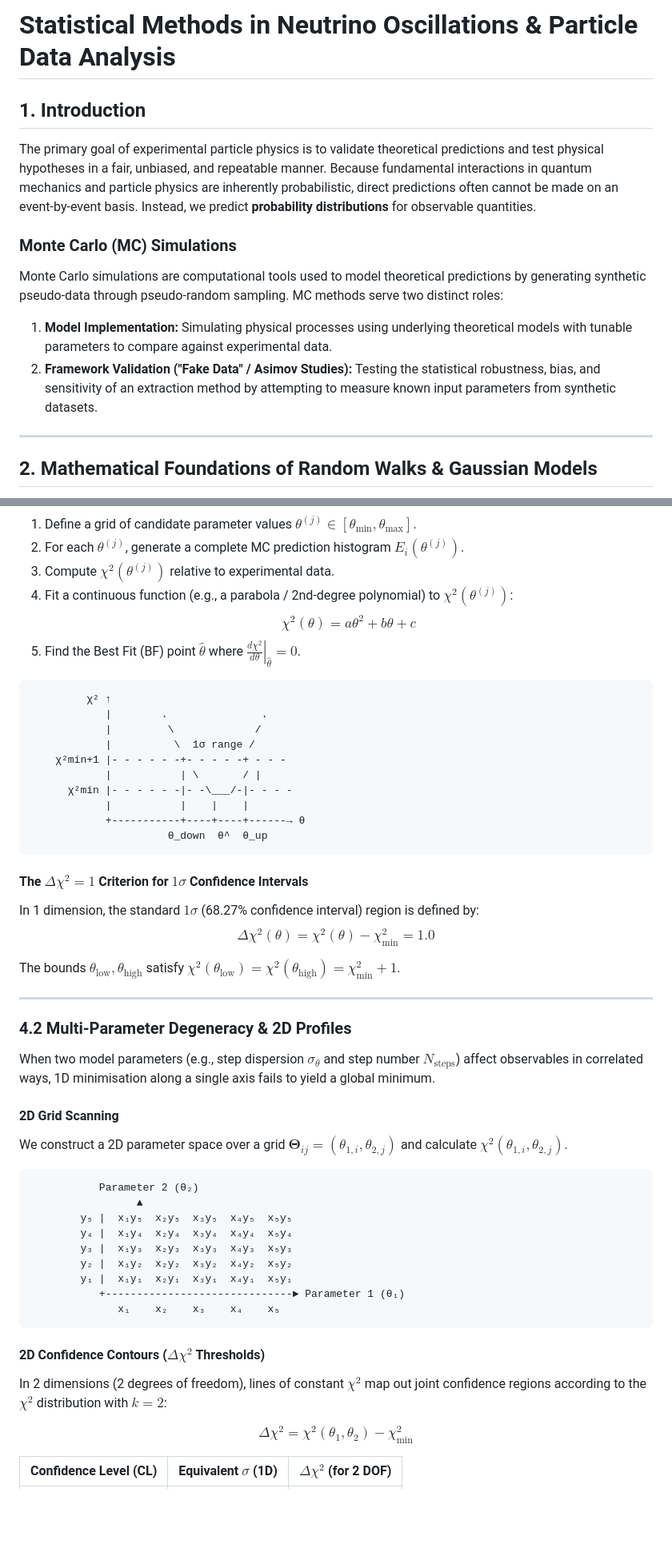
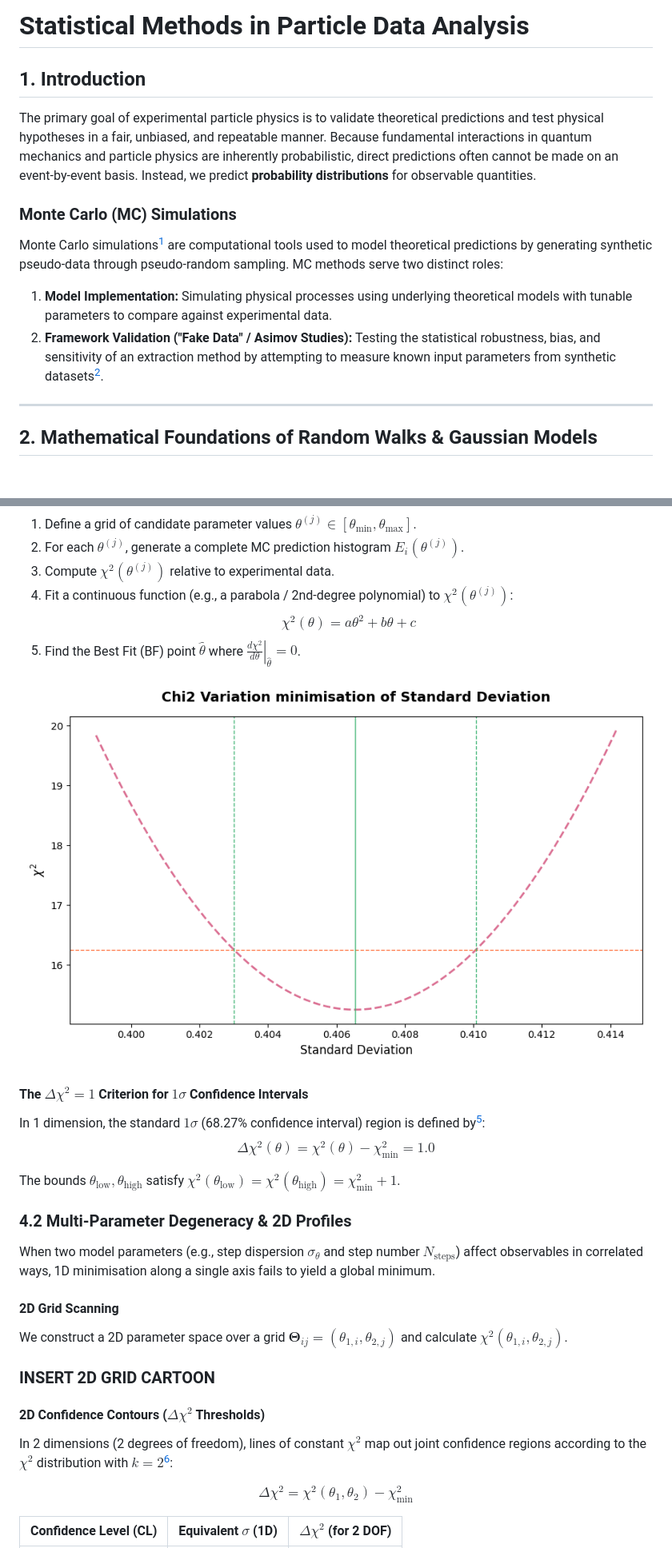
Before and after one commit to RhiannonSJ/MPS137_Notebook, a Markdown page: content/NeutrinoOscillationStats.md, 2 parts joined by grey strips. Shown at 80% size. Drawn GitHub-style; pictures changed too: content/images/Chi2MinimisationEvaluated_1D.png (added); blank space fills up the shorter version.

````diff
--- a/content/NeutrinoOscillationStats.md
+++ b/content/NeutrinoOscillationStats.md
@@ -1,13 +1,13 @@
-# Statistical Methods in Neutrino Oscillations & Particle Data Analysis
+# Statistical Methods in Particle Data Analysis
 
 ## 1. Introduction
 
 The primary goal of experimental particle physics is to validate theoretical predictions and test physical hypotheses in a fair, unbiased, and repeatable manner. Because fundamental interactions in quantum mechanics and particle physics are inherently probabilistic, direct predictions often cannot be made on an event-by-event basis. Instead, we predict **probability distributions** for observable quantities.
 
 ### Monte Carlo (MC) Simulations
-Monte Carlo simulations are computational tools used to model theoretical predictions by generating synthetic pseudo-data through pseudo-random sampling. MC methods serve two distinct roles:
+Monte Carlo simulations[^1] are computational tools used to model theoretical predictions by generating synthetic pseudo-data through pseudo-random sampling. MC methods serve two distinct roles:
 1. **Model Implementation:** Simulating physical processes using underlying theoretical models with tunable parameters to compare against experimental data.
-2. **Framework Validation ("Fake Data" / Asimov Studies):** Testing the statistical robustness, bias, and sensitivity of an extraction method by attempting to measure known input parameters from synthetic datasets.
+2. **Framework Validation ("Fake Data" / Asimov Studies):** Testing the statistical robustness, bias, and sensitivity of an extraction method by attempting to measure known input parameters from synthetic datasets[^2].
 
 ---
 
@@ -125,26 +149,13 @@ To measure a parameter $\theta_{\text{phys}}$ that cannot be directly calculated
    $$\chi^2(\theta) = a \theta^2 + b \theta + c$$
 5. Find the Best Fit (BF) point $\hat{\theta}$ where $\left.\frac{d\chi^2}{d\theta}\right|_{\hat{\theta}} = 0$.
 
-```
-         χ² ↑
-            |        .               .
-            |         \             /
-            |          \  1σ range /
-    χ²min+1 |- - - - - -+- - - - -+ - - -
-            |           | \       / |
-      χ²min |- - - - - -|- -\___/-|- - - -
-            |           |    |    |
-            +-----------+----+----+------→ θ
-                      θ_down  θ^  θ_up
-```
+![images](images/Chi2MinimisationEvaluated_1D.png)
 
 #### The $\Delta\chi^2 = 1$ Criterion for $1\sigma$ Confidence Intervals
-In 1 dimension, the standard $1\sigma$ (68.27% confidence interval) region is defined by:
+In 1 dimension, the standard $1\sigma$ (68.27% confidence interval) region is defined by[^5]:
 $$\Delta \chi^2(\theta) = \chi^2(\theta) - \chi^2_{\text{min}} = 1.0$$
 
 The bounds $\theta_{\text{low}}, \theta_{\text{high}}$ satisfy $\chi^2(\theta_{\text{low}}) = \chi^2(\theta_{\text{high}}) = \chi^2_{\text{min}} + 1$.
-
----
 
 ### 4.2 Multi-Parameter Degeneracy & 2D Profiles
 
@@ -153,20 +164,10 @@ When two model parameters (e.g., step dispersion $\sigma_\theta$ and step number
 #### 2D Grid Scanning
 We construct a 2D parameter space over a grid $\mathbf{\Theta}_{ij} = (\theta_{1,i}, \theta_{2,j})$ and calculate $\chi^2(\theta_{1,i}, \theta_{2,j})$.
 
-```
-           Parameter 2 (θ₂)
-                 ▲
-        y₅ |  x₁y₅  x₂y₅  x₃y₅  x₄y₅  x₅y₅
-        y₄ |  x₁y₄  x₂y₄  x₃y₄  x₄y₄  x₅y₄
-        y₃ |  x₁y₃  x₂y₃  x₃y₃  x₄y₃  x₅y₃
-        y₂ |  x₁y₂  x₂y₂  x₃y₂  x₄y₂  x₅y₂
-        y₁ |  x₁y₁  x₂y₁  x₃y₁  x₄y₁  x₅y₁
-           +------------------------------► Parameter 1 (θ₁)
-              x₁    x₂    x₃    x₄    x₅
-```
+### INSERT 2D GRID CARTOON
 
 #### 2D Confidence Contours ($\Delta\chi^2$ Thresholds)
-In 2 dimensions (2 degrees of freedom), lines of constant $\chi^2$ map out joint confidence regions according to the $\chi^2$ distribution with $k=2$:
+In 2 dimensions (2 degrees of freedom), lines of constant $\chi^2$ map out joint confidence regions according to the $\chi^2$ distribution with $k=2$[^6]:
 
 $$\Delta\chi^2 = \chi^2(\theta_1, \theta_2) - \chi^2_{\text{min}}$$
 
````
Also changed, not shown: other parts of content/NeutrinoOscillationStats.md (+66 -39 lines), content/images/GaussianAngleData_mu_2.094_sigma_0.393.png (added), content/images/fullyRandomWalk.png (added).
